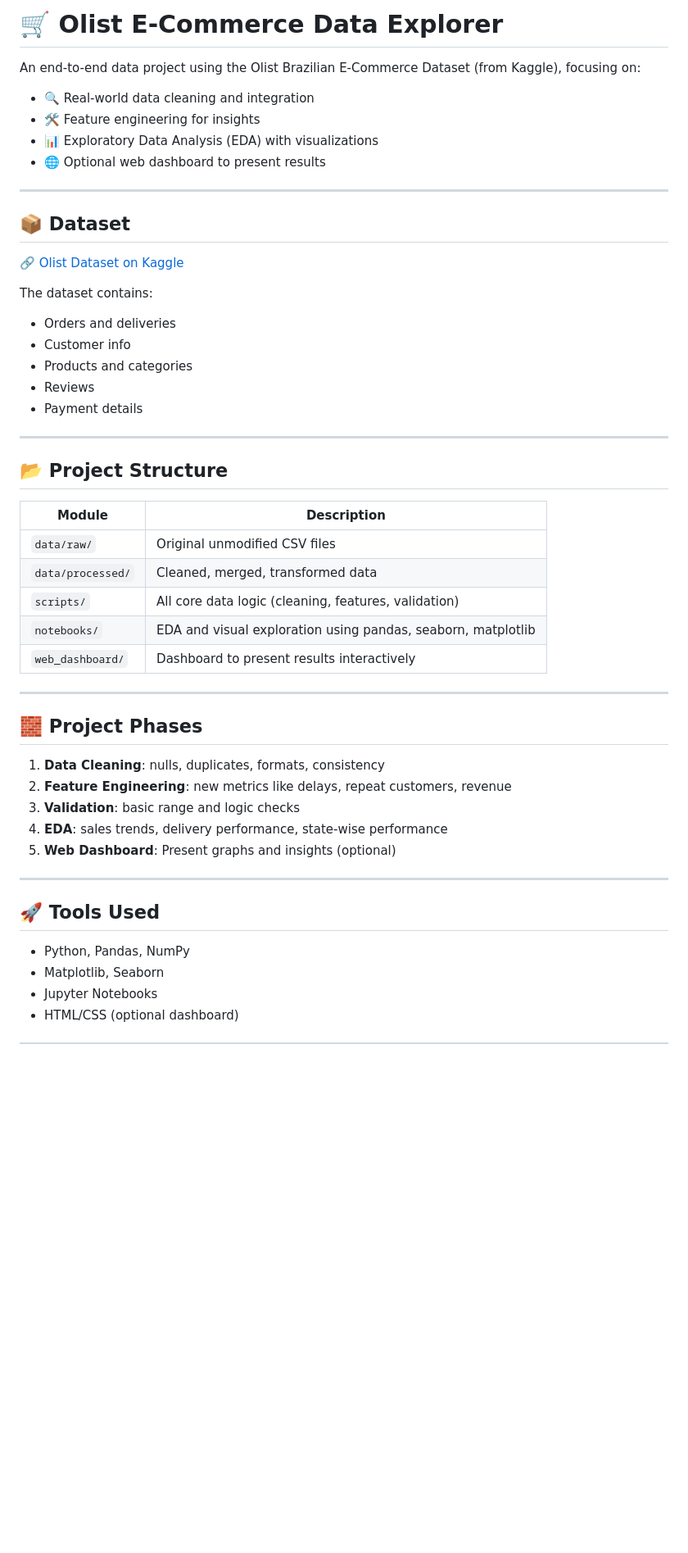
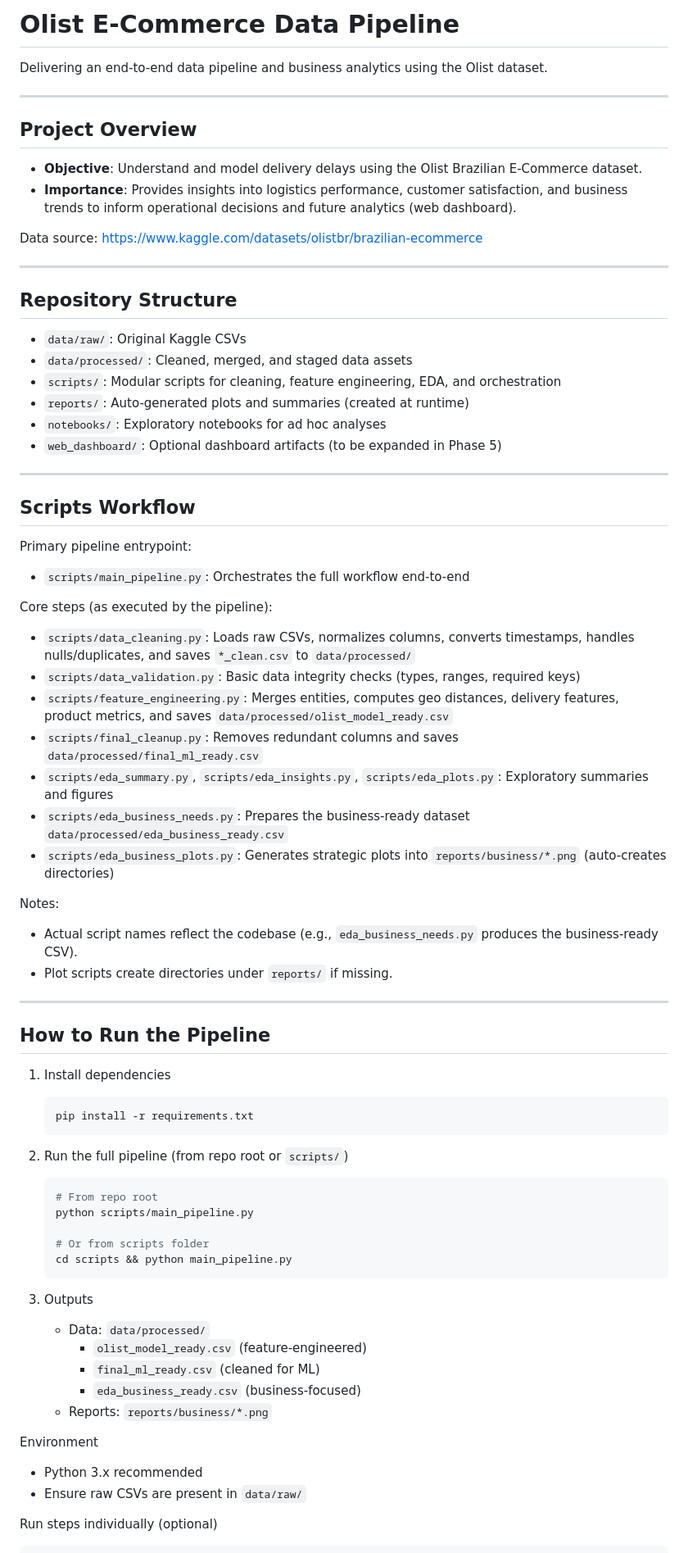
Before and after one commit to guna2007/Aug-proj, a Markdown page: README.md, the part around the change printed below. Shown: that part at 82% size. Drawn GitHub-style; blank space fills up the shorter version.

Commit message:
Added readme until pipeline

````diff
--- a/README.md
+++ b/README.md
@@ -1,53 +1,79 @@
-# 🛒 Olist E-Commerce Data Explorer
+# Olist E-Commerce Data Pipeline
 
-An end-to-end data project using the Olist Brazilian E-Commerce Dataset (from Kaggle), focusing on:
-
-- 🔍 Real-world data cleaning and integration
-- 🛠️ Feature engineering for insights
-- 📊 Exploratory Data Analysis (EDA) with visualizations
-- 🌐 Optional web dashboard to present results
+Delivering an end-to-end data pipeline and business analytics using the Olist dataset.
 
 ---
 
-## 📦 Dataset
+## Project Overview
 
-[🔗 Olist Dataset on Kaggle](https://www.kaggle.com/datasets/olistbr/brazilian-ecommerce)
+- **Objective**: Understand and model delivery delays using the Olist Brazilian E-Commerce dataset.
+- **Importance**: Provides insights into logistics performance, customer satisfaction, and business trends to inform operational decisions and future analytics (web dashboard).
 
-The dataset contains:
-
-- Orders and deliveries
-- Customer info
-- Products and categories
-- Reviews
-- Payment details
+Data source: https://www.kaggle.com/datasets/olistbr/brazilian-ecommerce
 
 ---
 
-## 📂 Project Structure
+## Repository Structure
 
-| Module            | Description                                                  |
-| ----------------- | ------------------------------------------------------------ |
-| `data/raw/`       | Original unmodified CSV files                                |
-| `data/processed/` | Cleaned, merged, transformed data                            |
-| `scripts/`        | All core data logic (cleaning, features, validation)         |
-| `notebooks/`      | EDA and visual exploration using pandas, seaborn, matplotlib |
-| `web_dashboard/`  | Dashboard to present results interactively                   |
+- `data/raw/`: Original Kaggle CSVs
+- `data/processed/`: Cleaned, merged, and staged data assets
+- `scripts/`: Modular scripts for cleaning, feature engineering, EDA, and orchestration
+- `reports/`: Auto-generated plots and summaries (created at runtime)
+- `notebooks/`: Exploratory notebooks for ad hoc analyses
+- `web_dashboard/`: Optional dashboard artifacts (to be expanded in Phase 5)
 
 ---
 
-## 🧱 Project Phases
+## Scripts Workflow
 
-1. **Data Cleaning**: nulls, duplicates, formats, consistency
-2. **Feature Engineering**: new metrics like delays, repeat customers, revenue
-3. **Validation**: basic range and logic checks
-4. **EDA**: sales trends, delivery performance, state-wise performance
-5. **Web Dashboard**: Present graphs and insights (optional)
+Primary pipeline entrypoint:
+
+- `scripts/main_pipeline.py`: Orchestrates the full workflow end-to-end
+
+Core steps (as executed by the pipeline):
+
+- `scripts/data_cleaning.py`: Loads raw CSVs, normalizes columns, converts timestamps, handles nulls/duplicates, and saves `*_clean.csv` to `data/processed/`
+- `scripts/data_validation.py`: Basic data integrity checks (types, ranges, required keys)
+- `scripts/feature_engineering.py`: Merges entities, computes geo distances, delivery features, product metrics, and saves `data/processed/olist_model_ready.csv`
+- `scripts/final_cleanup.py`: Removes redundant columns and saves `data/processed/final_ml_ready.csv`
+- `scripts/eda_summary.py`, `scripts/eda_insights.py`, `scripts/eda_plots.py`: Exploratory summaries and figures
+- `scripts/eda_business_needs.py`: Prepares the business-ready dataset `data/processed/eda_business_ready.csv`
+- `scripts/eda_business_plots.py`: Generates strategic plots into `reports/business/*.png` (auto-creates directories)
+
+Notes:
+
+- Actual script names reflect the codebase (e.g., `eda_business_needs.py` produces the business-ready CSV).
+- Plot scripts create directories under `reports/` if missing.
 
 ---
 
-## 🚀 Tools Used
+## How to Run the Pipeline
 
-- Python, Pandas, NumPy
-- Matplotlib, Seaborn
-- Jupyter Notebooks
-- HTML/CSS (optional dashboard)
+1. Install dependencies
+   ```bash
+   pip install -r requirements.txt
+   ```
+2. Run the full pipeline (from repo root or `scripts/`)
+
+   ```bash
+   # From repo root
+   python scripts/main_pipeline.py
+
+   # Or from scripts folder
+   cd scripts && python main_pipeline.py
+   ```
+
+3. Outputs
+   - Data: `data/processed/`
+     - `olist_model_ready.csv` (feature-engineered)
+     - `final_ml_ready.csv` (cleaned for ML)
+     - `eda_business_ready.csv` (business-focused)
+   - Reports: `reports/business/*.png`
+
+Environment
+
+- Python 3.x recommended
+- Ensure raw CSVs are present in `data/raw/`
+
+Run steps individually (optional)
+
````
Also changed, not shown: other parts of README.md (+62 -118 lines).
